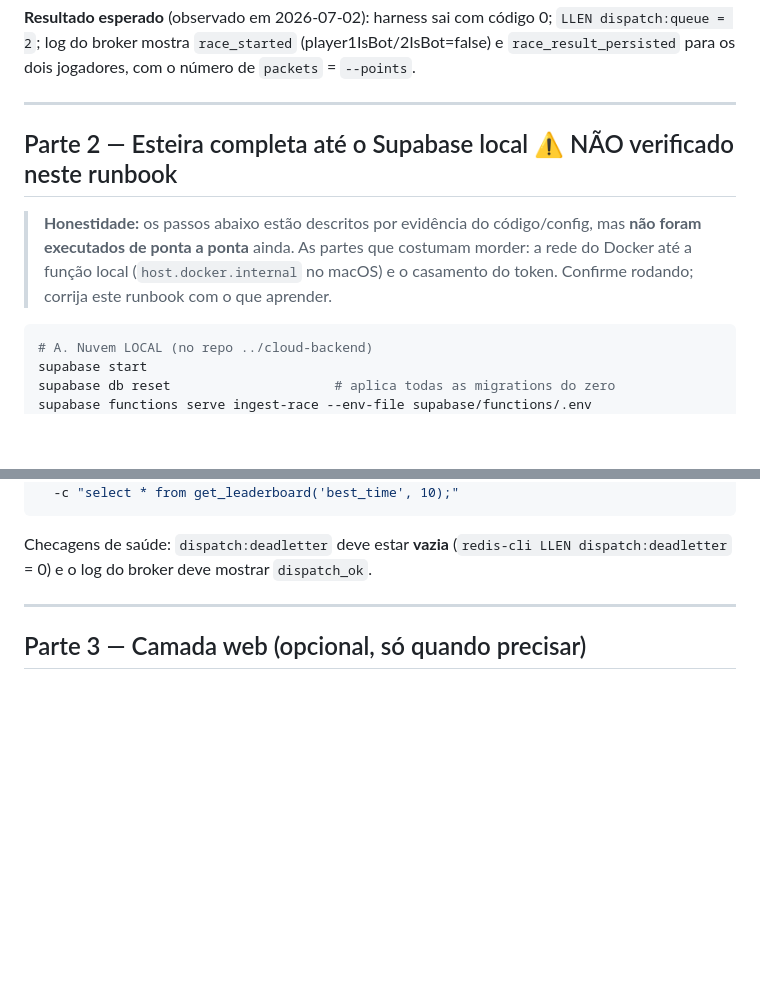
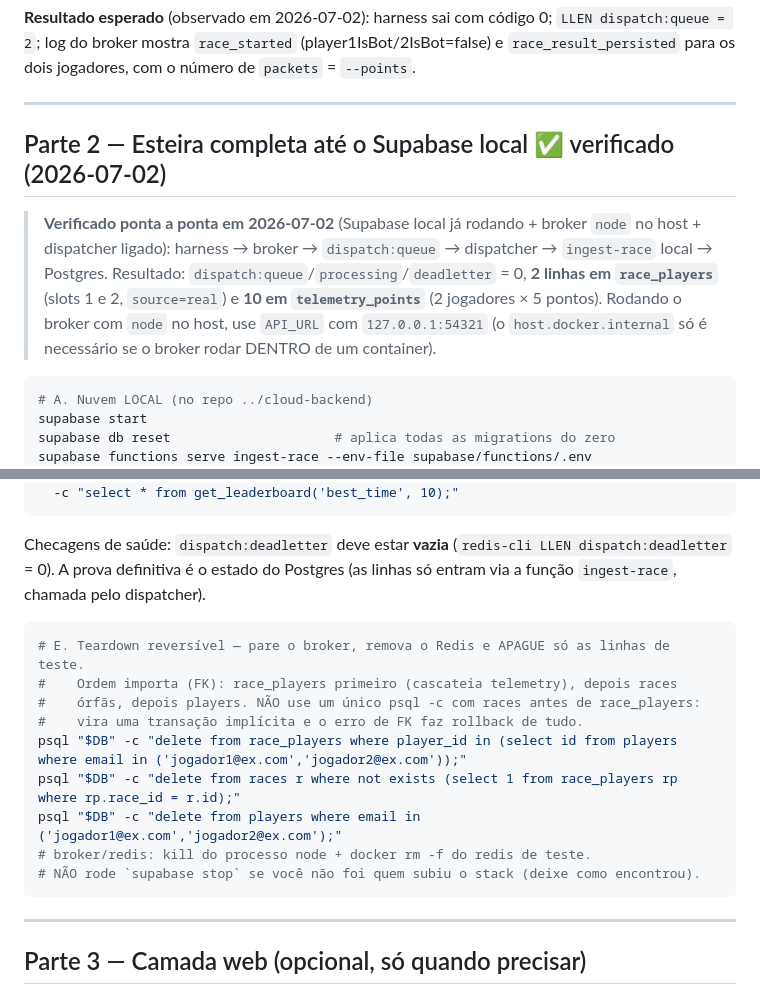
Before and after one commit to NeuroRace/edge-service, a Markdown page: docs/e2e-local-runbook.md, 2 parts joined by grey strips. GitHub-like rendering; blank space fills up the shorter version.

Commit message:
docs(e2e): marca Parte 2 do runbook como verificada + teardown FK-safe (NEU-70)
E2E completo rodado localmente (Supabase local + broker node no host + dispatcher):
harness -> broker -> dispatch:queue -> dispatcher -> ingest-race local -> Postgres.
Evidencia: fila/processing/deadletter=0, race_players=2 (slots 1/2, source=real),
telemetry_points=10. Adiciona teardown reversivel na ordem correta de FK (race_players
antes de races; nao usar um unico psql -c que vira transacao e faz rollback no FK error).

Co-Authored-By: Claude Opus 4.8 (1M context) <noreply@anthropic.com>

````diff
--- a/docs/e2e-local-runbook.md
+++ b/docs/e2e-local-runbook.md
@@ -61,12 +61,15 @@ e `race_result_persisted` para os dois jogadores, com o número de `packets` = `
 
 ---
 
-## Parte 2 — Esteira completa até o Supabase local  ⚠️ NÃO verificado neste runbook
+## Parte 2 — Esteira completa até o Supabase local  ✅ verificado (2026-07-02)
 
-> **Honestidade:** os passos abaixo estão descritos por evidência do código/config, mas
-> **não foram executados de ponta a ponta** ainda. As partes que costumam morder: a rede
-> do Docker até a função local (`host.docker.internal` no macOS) e o casamento do token.
-> Confirme rodando; corrija este runbook com o que aprender.
+> **Verificado ponta a ponta em 2026-07-02** (Supabase local já rodando + broker `node`
+> no host + dispatcher ligado): harness → broker → `dispatch:queue` → dispatcher →
+> `ingest-race` local → Postgres. Resultado: `dispatch:queue`/`processing`/`deadletter` = 0,
+> **2 linhas em `race_players`** (slots 1 e 2, `source=real`) e **10 em `telemetry_points`**
+> (2 jogadores × 5 pontos). Rodando o broker com `node` no host, use `API_URL` com
+> `127.0.0.1:54321` (o `host.docker.internal` só é necessário se o broker rodar DENTRO de
+> um container).
 
 ```bash
 # A. Nuvem LOCAL (no repo ../cloud-backend)
@@ -99,7 +102,20 @@ psql "postgresql://postgres:postgres@127.0.0.1:54322/postgres" \
 ```
 
 Checagens de saúde: `dispatch:deadletter` deve estar **vazia**
-(`redis-cli LLEN dispatch:deadletter` = 0) e o log do broker deve mostrar `dispatch_ok`.
+(`redis-cli LLEN dispatch:deadletter` = 0). A prova definitiva é o estado do Postgres
+(as linhas só entram via a função `ingest-race`, chamada pelo dispatcher).
+
+```bash
+# E. Teardown reversível — pare o broker, remova o Redis e APAGUE só as linhas de teste.
+#    Ordem importa (FK): race_players primeiro (cascateia telemetry), depois races
+#    órfãs, depois players. NÃO use um único psql -c com races antes de race_players:
+#    vira uma transação implícita e o erro de FK faz rollback de tudo.
+psql "$DB" -c "delete from race_players where player_id in (select id from players where email in ('jogador1@ex.com','jogador2@ex.com'));"
+psql "$DB" -c "delete from races r where not exists (select 1 from race_players rp where rp.race_id = r.id);"
+psql "$DB" -c "delete from players where email in ('jogador1@ex.com','jogador2@ex.com');"
+# broker/redis: kill do processo node + docker rm -f do redis de teste.
+# NÃO rode `supabase stop` se você não foi quem subiu o stack (deixe como encontrou).
+```
 
 ---
 
````
